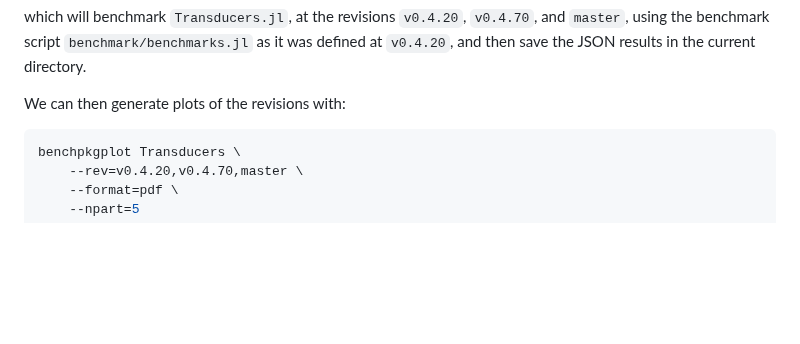
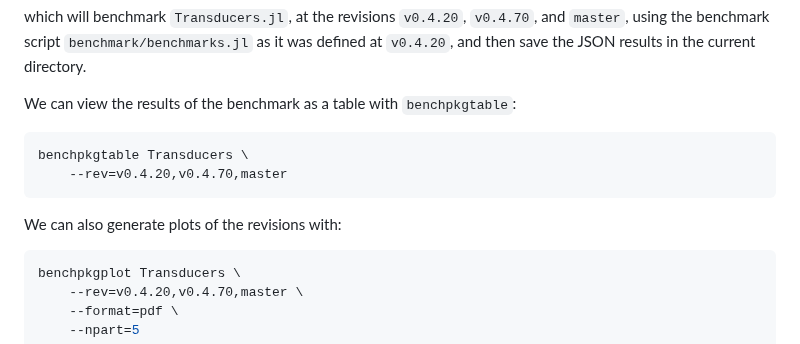
Before and after one commit to MilesCranmer/AirspeedVelocity.jl, a Markdown page: README.md, the part around the change. Rendered like a GitHub page; blank space fills up the shorter version.

Commit message:
docs: highlight use of `benchpkgtable`

````diff
--- a/README.md
+++ b/README.md
@@ -43,7 +43,15 @@ at the revisions `v0.4.20`, `v0.4.70`, and `master`,
 using the benchmark script `benchmark/benchmarks.jl` as it was defined at `v0.4.20`,
 and then save the JSON results in the current directory.
 
-We can then generate plots of the revisions with:
+We can view the results of the benchmark as a table
+with `benchpkgtable`:
+
+```bash
+benchpkgtable Transducers \
+    --rev=v0.4.20,v0.4.70,master
+```
+
+We can also generate plots of the revisions with:
 
 ```bash
 benchpkgplot Transducers \
````
